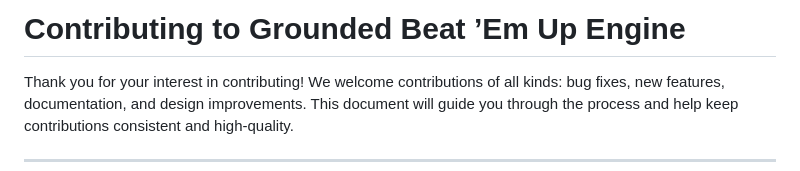
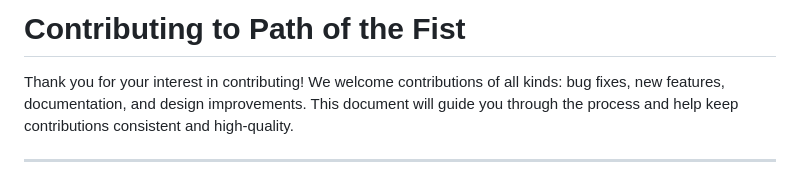
Before and after one commit to jyoung4242/DoubleDragonClone, a Markdown page: contributing.md, the part around the change. GitHub-like rendering.

```diff
--- a/contributing.md
+++ b/contributing.md
@@ -1,4 +1,4 @@
-# Contributing to Grounded Beat ’Em Up Engine
+# Contributing to Path of the Fist
 
 Thank you for your interest in contributing! We welcome contributions of all kinds: bug fixes, new features, documentation, and design
 improvements. This document will guide you through the process and help keep contributions consistent and high-quality.
```
